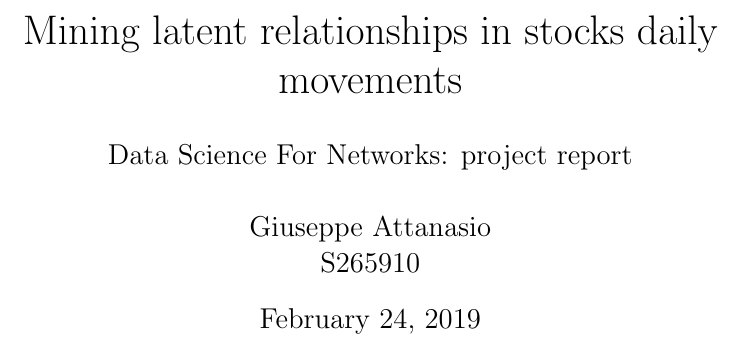
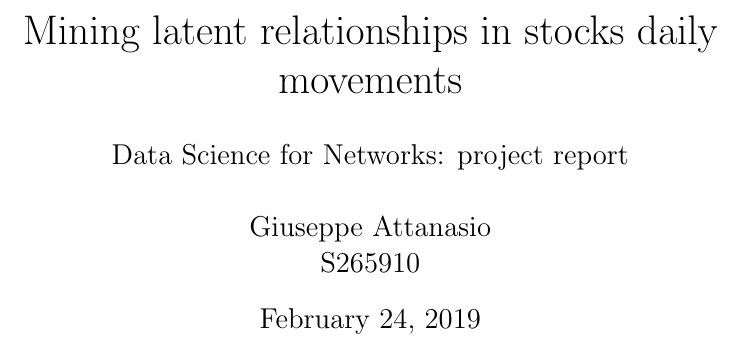
Before and after one commit to g8a9/dsnet, a LaTeX document (report_Attanasio.tex): part of page 1 of 11, cut so that both start at the same text. Compiled offline with pdfLaTeX.

Commit message:
minor changes

```diff
--- a/main.tex
+++ b/report_Attanasio.tex
@@ -8,7 +8,7 @@
 \usepackage{subcaption}
 
 \title{Mining latent relationships in stocks daily movements}
-\author{Data Science For Networks: project report\\\\Giuseppe Attanasio\\ S265910}
+\author{Data Science for Networks: project report\\\\Giuseppe Attanasio\\ S265910}
 \date{\today}
 
 \begin{document}
```
Also changed, not shown: main.pdf (deleted), report_Attanasio.pdf (added).
